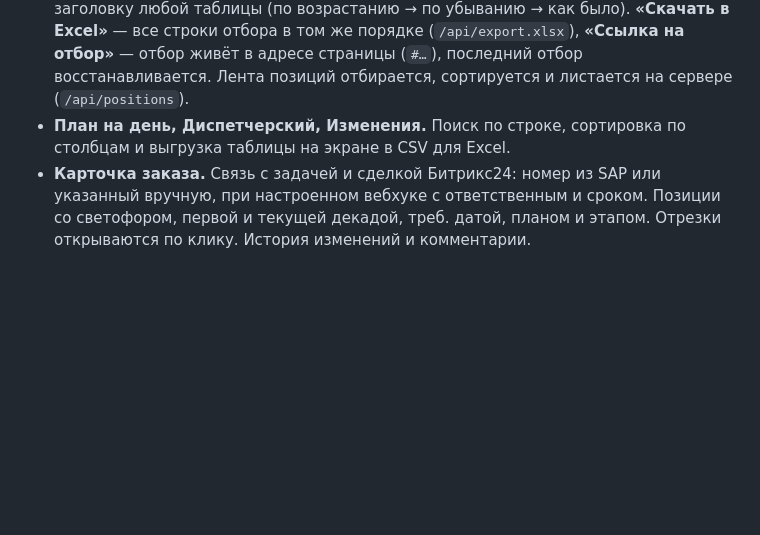
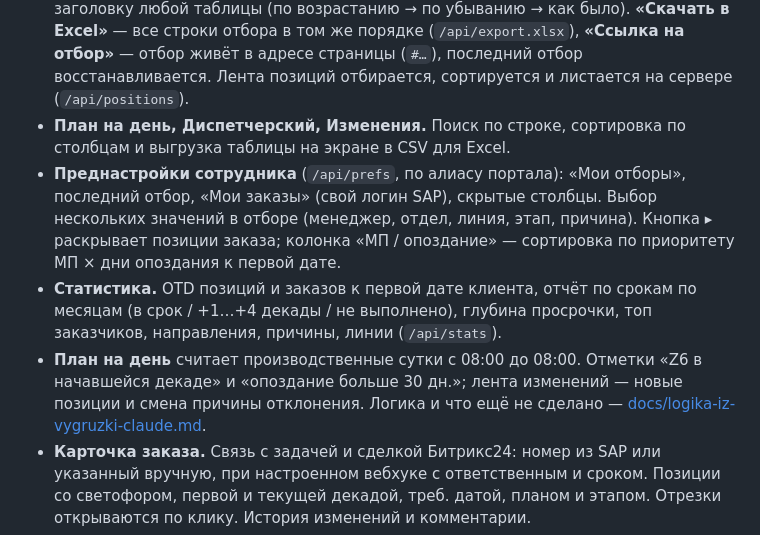
Before and after one commit to fedoseevyaroslav90/SalesVisor, a Markdown page: README.md, the part around the change. Drawn GitHub-style; blank space fills up the shorter version.

Commit message:
docs: что сделано по списку из выгрузки и что ждёт данных
Co-Authored-By: Claude Opus 5.5 <noreply@anthropic.com>

```diff
--- a/README.md
+++ b/README.md
@@ -13,6 +13,9 @@
 
 - **Заказы / Позиции.** Переключатель: строка — заказ (итог по его позициям) или позиция (изделие, линия, этап, сроки). Менеджер, отдел, поиск (заказ, клиент, менеджер, изделие), «в работе», «хвосты» (срок прошёл больше полугода назад) или «все». Панель **«Отбор»**: клиент, линия, группа этапа, срок сейчас и первая дата клиента (эта/следующая декада, месяц, свой период), смещение от N дней, отметки (просрочено, несоответствия, без Битрикс24, с комментариями, в плане производства). Отбор идёт по позициям: заказ показывается, если подошла хоть одна его позиция, и считается по подошедшим. Плитки заказов: просрочка, цвета, без светофора, без Битрикс24, несоответствия. Сортировка — щелчком по заголовку любой таблицы (по возрастанию → по убыванию → как было). **«Скачать в Excel»** — все строки отбора в том же порядке (`/api/export.xlsx`), **«Ссылка на отбор»** — отбор живёт в адресе страницы (`#…`), последний отбор восстанавливается. Лента позиций отбирается, сортируется и листается на сервере (`/api/positions`).
 - **План на день, Диспетчерский, Изменения.** Поиск по строке, сортировка по столбцам и выгрузка таблицы на экране в CSV для Excel.
+- **Преднастройки сотрудника** (`/api/prefs`, по алиасу портала): «Мои отборы», последний отбор, «Мои заказы» (свой логин SAP), скрытые столбцы. Выбор нескольких значений в отборе (менеджер, отдел, линия, этап, причина). Кнопка ▸ раскрывает позиции заказа; колонка «МП / опоздание» — сортировка по приоритету МП × дни опоздания к первой дате.
+- **Статистика.** OTD позиций и заказов к первой дате клиента, отчёт по срокам по месяцам (в срок / +1…+4 декады / не выполнено), глубина просрочки, топ заказчиков, направления, причины, линии (`/api/stats`).
+- **План на день** считает производственные сутки с 08:00 до 08:00. Отметки «Z6 в начавшейся декаде» и «опоздание больше 30 дн.»; лента изменений — новые позиции и смена причины отклонения. Логика и что ещё не сделано — [docs/logika-iz-vygruzki-claude.md](docs/logika-iz-vygruzki-claude.md).
 - **Карточка заказа.** Связь с задачей и сделкой Битрикс24: номер из SAP или указанный вручную, при настроенном вебхуке с ответственным и сроком. Позиции со светофором, первой и текущей декадой, треб. датой, планом и этапом. Отрезки открываются по клику. История изменений и комментарии.
 - **Изменения.** Все переносы за период, их можно фильтровать по виду.
 - **Загрузка.** Ручная загрузка CSV или Excel из Metabase и кнопка «Обновить из Metabase».
```
Also changed, not shown: docs/logika-iz-vygruzki-claude.md (+26 -24 lines).
